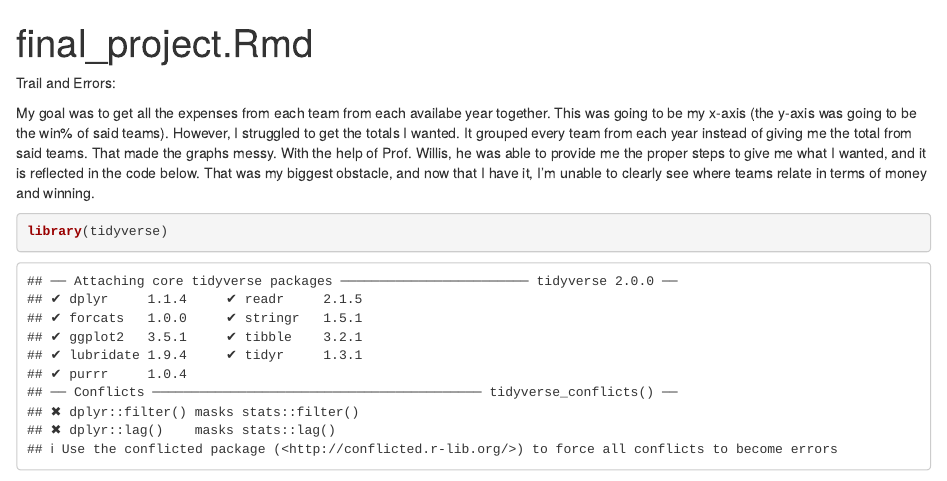
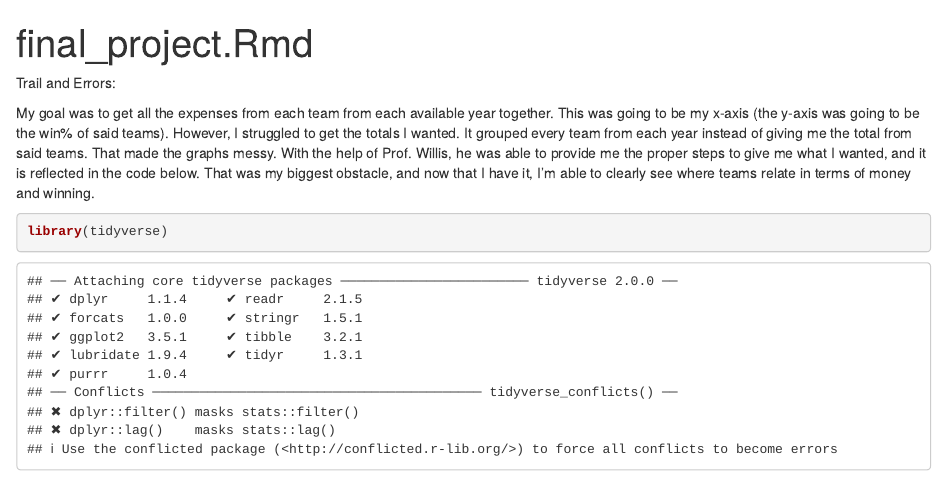
Before and after one commit to michroma01/jour405mh, an R Markdown document (Final Project/Final Project.Rmd): the page in a window 1100 px wide, from its top. Rendered offline with R 4.5, knitr and Pandoc, with nearby package versions; some code elsewhere in the file could not run offline.

Commit message:
Update Final Project.Rmd

````diff
--- a/Final Project/Final Project.Rmd
+++ b/Final Project/Final Project.Rmd
@@ -4,7 +4,7 @@ output: html_document
 ---
 Trail and Errors:
 
-My goal was to get all the expenses from each team from each availabe year together. This was going to be my x-axis (the y-axis was going to be the win% of said teams). However, I struggled to get the totals I wanted. It grouped every team from each year instead of giving me the total from said teams. That made the graphs messy. With the help of Prof. Willis, he was able to provide me the proper steps to give me what I wanted, and it is reflected in the code below. That was my biggest obstacle, and now that I have it, I'm unable to clearly see where teams relate in terms of money and winning.
+My goal was to get all the expenses from each team from each available year together. This was going to be my x-axis (the y-axis was going to be the win% of said teams). However, I struggled to get the totals I wanted. It grouped every team from each year instead of giving me the total from said teams. That made the graphs messy. With the help of Prof. Willis, he was able to provide me the proper steps to give me what I wanted, and it is reflected in the code below. That was my biggest obstacle, and now that I have it, I'm able to clearly see where teams relate in terms of money and winning.
 
 ```{r}
 library(tidyverse)
````
